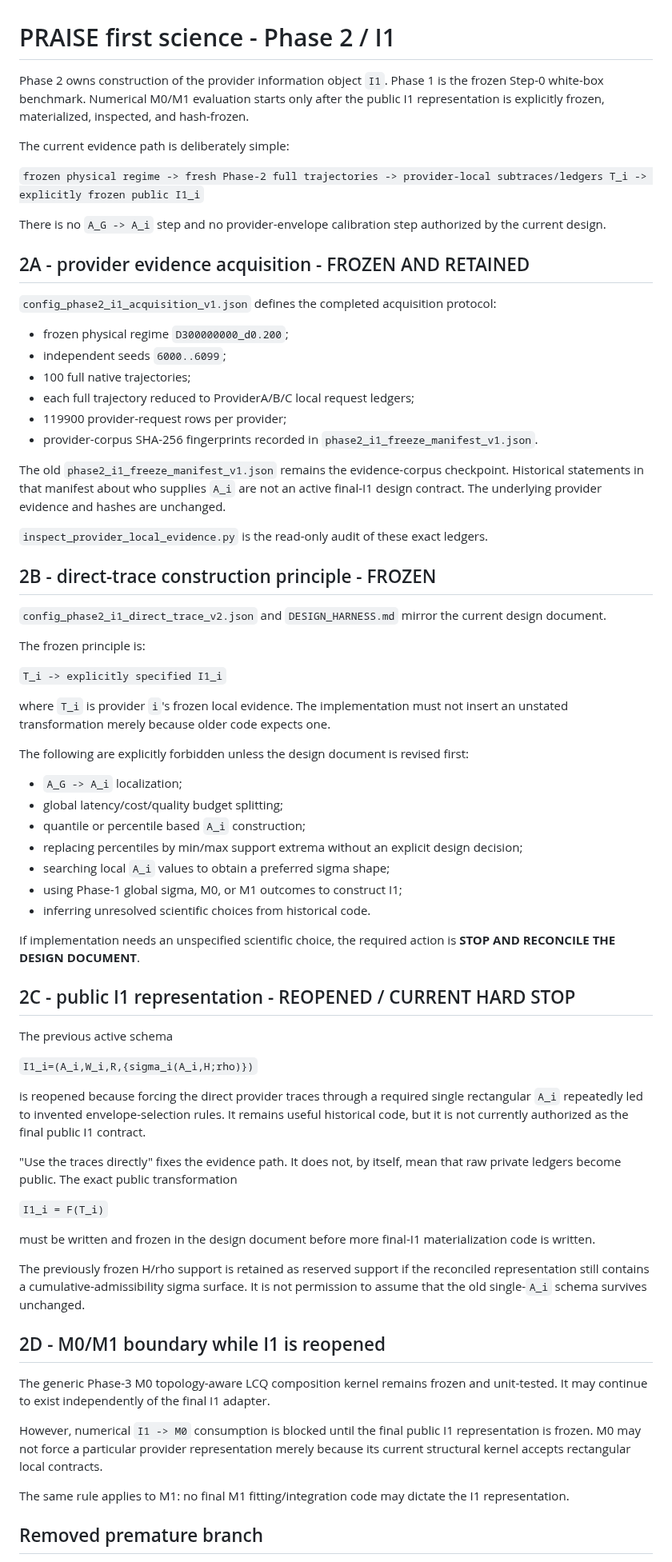
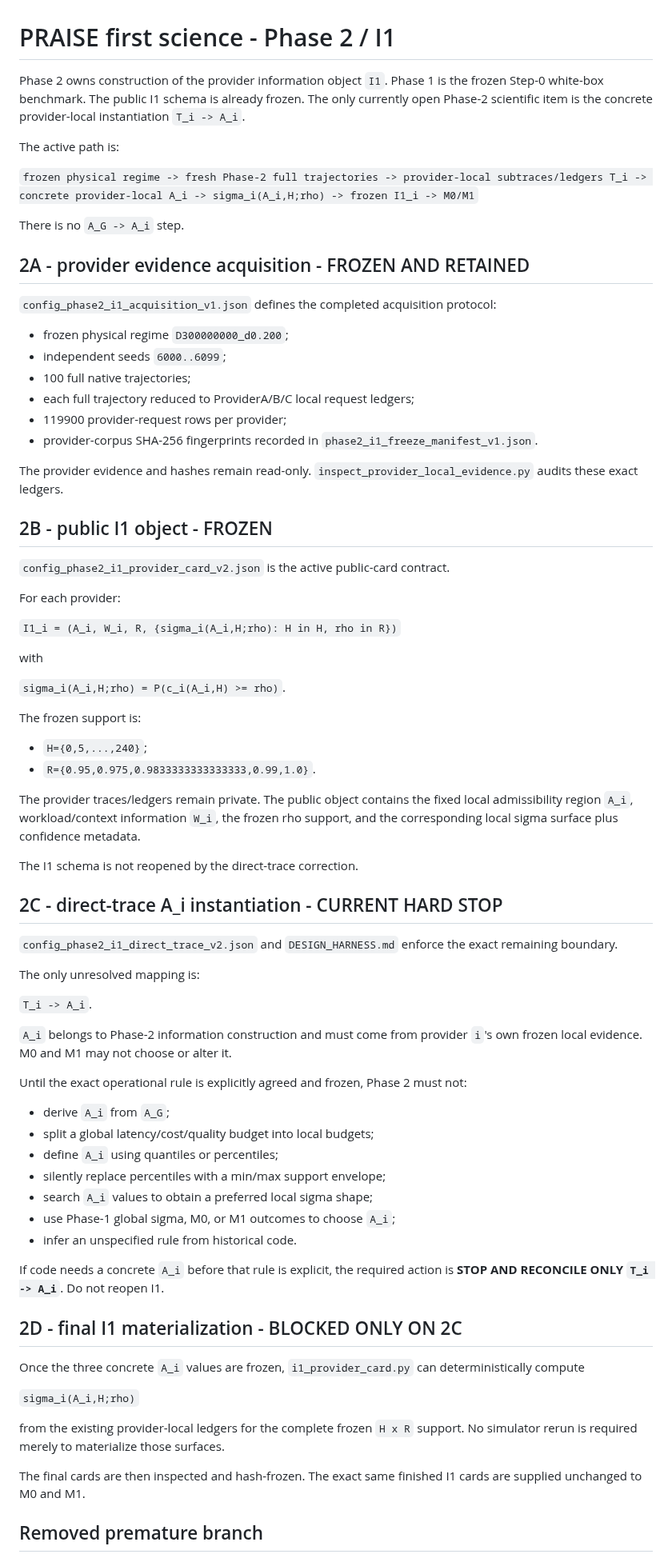
Before and after one commit to ildefons/praise-cao-sim, a Markdown page: first_science/phase2/README.md, the part around one of its changes. Shown at 80% size. Drawn GitHub-style.

Commit message:
Restore frozen I1 schema in Phase2 README and isolate only A_i instantiation

```diff
--- a/first_science/phase2/README.md
+++ b/first_science/phase2/README.md
@@ -1,12 +1,12 @@
 # PRAISE first science - Phase 2 / I1
 
-Phase 2 owns construction of the provider information object `I1`. Phase 1 is the frozen Step-0 white-box benchmark. Numerical M0/M1 evaluation starts only after the public I1 representation is explicitly frozen, materialized, inspected, and hash-frozen.
+Phase 2 owns construction of the provider information object `I1`. Phase 1 is the frozen Step-0 white-box benchmark. The public I1 schema is already frozen. The only currently open Phase-2 scientific item is the concrete provider-local instantiation `T_i -> A_i`.
 
-The current evidence path is deliberately simple:
+The active path is:
 
-`frozen physical regime -> fresh Phase-2 full trajectories -> provider-local subtraces/ledgers T_i -> explicitly frozen public I1_i`
+`frozen physical regime -> fresh Phase-2 full trajectories -> provider-local subtraces/ledgers T_i -> concrete provider-local A_i -> sigma_i(A_i,H;rho) -> frozen I1_i -> M0/M1`
 
-There is no `A_G -> A_i` step and no provider-envelope calibration step authorized by the current design.
+There is no `A_G -> A_i` step.
 
 ## 2A - provider evidence acquisition - FROZEN AND RETAINED
 
@@ -19,55 +19,60 @@ There is no `A_G -> A_i` step and no provider-envelope calibration step authoriz
 - 119900 provider-request rows per provider;
 - provider-corpus SHA-256 fingerprints recorded in `phase2_i1_freeze_manifest_v1.json`.
 
-The old `phase2_i1_freeze_manifest_v1.json` remains the evidence-corpus checkpoint. Historical statements in that manifest about who supplies `A_i` are not an active final-I1 design contract. The underlying provider evidence and hashes are unchanged.
+The provider evidence and hashes remain read-only. `inspect_provider_local_evidence.py` audits these exact ledgers.
 
-`inspect_provider_local_evidence.py` is the read-only audit of these exact ledgers.
+## 2B - public I1 object - FROZEN
 
-## 2B - direct-trace construction principle - FROZEN
+`config_phase2_i1_provider_card_v2.json` is the active public-card contract.
 
-`config_phase2_i1_direct_trace_v2.json` and `DESIGN_HARNESS.md` mirror the current design document.
+For each provider:
 
-The frozen principle is:
+`I1_i = (A_i, W_i, R, {sigma_i(A_i,H;rho): H in H, rho in R})`
 
-`T_i -> explicitly specified I1_i`
+with
 
-where `T_i` is provider `i`'s frozen local evidence. The implementation must not insert an unstated transformation merely because older code expects one.
+`sigma_i(A_i,H;rho) = P(c_i(A_i,H) >= rho)`.
 
-The following are explicitly forbidden unless the design document is revised first:
+The frozen support is:
 
-- `A_G -> A_i` localization;
-- global latency/cost/quality budget splitting;
-- quantile or percentile based `A_i` construction;
-- replacing percentiles by min/max support extrema without an explicit design decision;
-- searching local `A_i` values to obtain a preferred sigma shape;
-- using Phase-1 global sigma, M0, or M1 outcomes to construct I1;
-- inferring unresolved scientific choices from historical code.
+- `H={0,5,...,240}`;
+- `R={0.95,0.975,0.9833333333333333,0.99,1.0}`.
 
-If implementation needs an unspecified scientific choice, the required action is **STOP AND RECONCILE THE DESIGN DOCUMENT**.
+The provider traces/ledgers remain private. The public object contains the fixed local admissibility region `A_i`, workload/context information `W_i`, the frozen rho support, and the corresponding local sigma surface plus confidence metadata.
 
-## 2C - public I1 representation - REOPENED / CURRENT HARD STOP
+The I1 schema is not reopened by the direct-trace correction.
 
-The previous active schema
+## 2C - direct-trace A_i instantiation - CURRENT HARD STOP
 
-`I1_i=(A_i,W_i,R,{sigma_i(A_i,H;rho)})`
+`config_phase2_i1_direct_trace_v2.json` and `DESIGN_HARNESS.md` enforce the exact remaining boundary.
 
-is reopened because forcing the direct provider traces through a required single rectangular `A_i` repeatedly led to invented envelope-selection rules. It remains useful historical code, but it is not currently authorized as the final public I1 contract.
+The only unresolved mapping is:
 
-"Use the traces directly" fixes the evidence path. It does not, by itself, mean that raw private ledgers become public. The exact public transformation
+`T_i -> A_i`.
 
-`I1_i = F(T_i)`
+`A_i` belongs to Phase-2 information construction and must come from provider `i`'s own frozen local evidence. M0 and M1 may not choose or alter it.
 
-must be written and frozen in the design document before more final-I1 materialization code is written.
+Until the exact operational rule is explicitly agreed and frozen, Phase 2 must not:
 
-The previously frozen H/rho support is retained as reserved support if the reconciled representation still contains a cumulative-admissibility sigma surface. It is not permission to assume that the old single-`A_i` schema survives unchanged.
+- derive `A_i` from `A_G`;
+- split a global latency/cost/quality budget into local budgets;
+- define `A_i` using quantiles or percentiles;
+- silently replace percentiles with a min/max support envelope;
+- search `A_i` values to obtain a preferred local sigma shape;
+- use Phase-1 global sigma, M0, or M1 outcomes to choose `A_i`;
+- infer an unspecified rule from historical code.
 
-## 2D - M0/M1 boundary while I1 is reopened
+If code needs a concrete `A_i` before that rule is explicit, the required action is **STOP AND RECONCILE ONLY `T_i -> A_i`**. Do not reopen I1.
 
-The generic Phase-3 M0 topology-aware LCQ composition kernel remains frozen and unit-tested. It may continue to exist independently of the final I1 adapter.
+## 2D - final I1 materialization - BLOCKED ONLY ON 2C
 
-However, numerical `I1 -> M0` consumption is blocked until the final public I1 representation is frozen. M0 may not force a particular provider representation merely because its current structural kernel accepts rectangular local contracts.
+Once the three concrete `A_i` values are frozen, `i1_provider_card.py` can deterministically compute
 
-The same rule applies to M1: no final M1 fitting/integration code may dictate the I1 representation.
+`sigma_i(A_i,H;rho)`
+
+from the existing provider-local ledgers for the complete frozen `H x R` support. No simulator rerun is required merely to materialize those surfaces.
+
+The final cards are then inspected and hash-frozen. The exact same finished I1 cards are supplied unchanged to M0 and M1.
 
 ## Removed premature branch
 
```
Also changed, not shown: other parts of first_science/phase2/README.md (+9 -6 lines).
